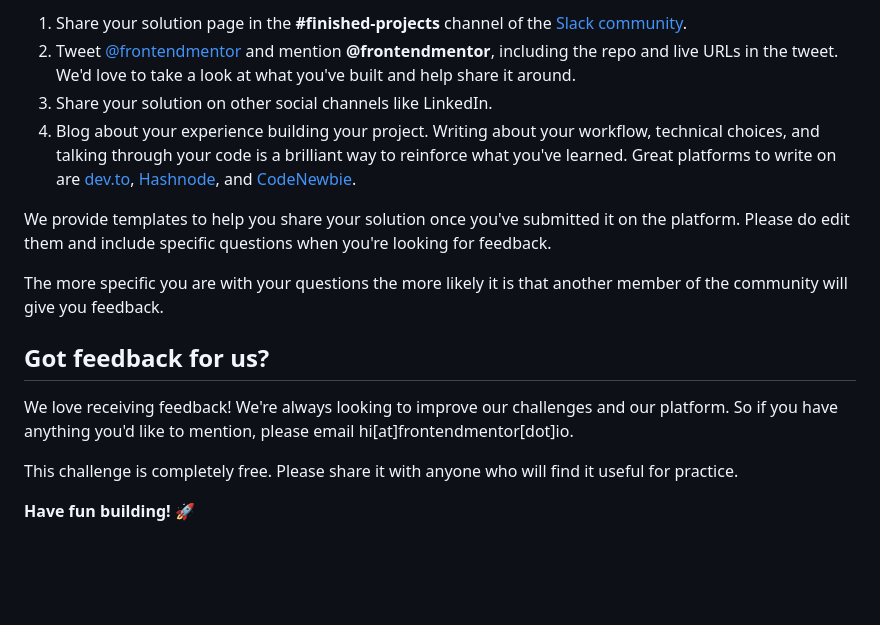
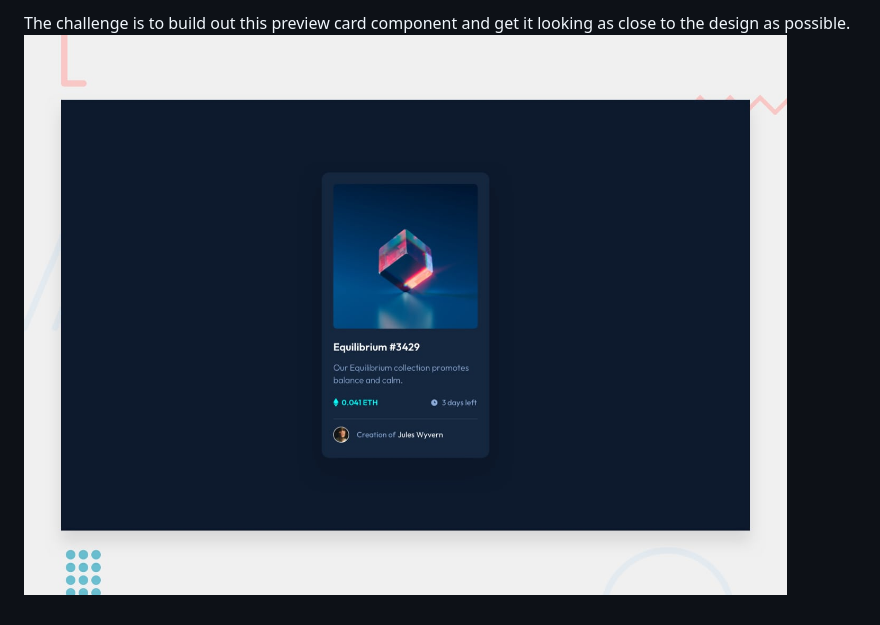
Before and after one commit to oucief/nft-preview-card-component-main, a Markdown page: README.md, the part around the change printed below. GitHub-like rendering; blank space fills up the shorter version.

```diff
--- a/README.md
+++ b/README.md
@@ -77,16 +15,2 @@ There are multiple places you can share your solution:
-1. Share your solution page in the **#finished-projects** channel of the [Slack community](https://www.frontendmentor.io/slack).
-2. Tweet [@frontendmentor](https://twitter.com/frontendmentor) and mention **@frontendmentor**, including the repo and live URLs in the tweet. We'd love to take a look at what you've built and help share it around.
-3. Share your solution on other social channels like LinkedIn.
-4. Blog about your experience building your project. Writing about your workflow, technical choices, and talking through your code is a brilliant way to reinforce what you've learned. Great platforms to write on are [dev.to](https://dev.to/), [Hashnode](https://hashnode.com/), and [CodeNewbie](https://community.codenewbie.org/).
-
-We provide templates to help you share your solution once you've submitted it on the platform. Please do edit them and include specific questions when you're looking for feedback.
-
-The more specific you are with your questions the more likely it is that another member of the community will give you feedback.
-
-## Got feedback for us?
-
-We love receiving feedback! We're always looking to improve our challenges and our platform. So if you have anything you'd like to mention, please email hi[at]frontendmentor[dot]io.
-
-This challenge is completely free. Please share it with anyone who will find it useful for practice.
-
-**Have fun building!** 🚀
+The challenge is to build out this preview card component and get it looking as close to the design as possible.
+![Design preview for the NFT preview card component coding challenge](./design/desktop-preview.jpg)
```
Also changed, not shown: other parts of README.md (+4 -66 lines), design/My-work-desktop.png (added), design/My-work-mobile.png (added).
